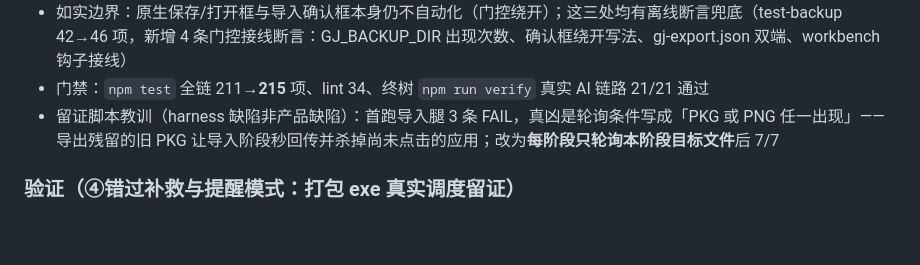
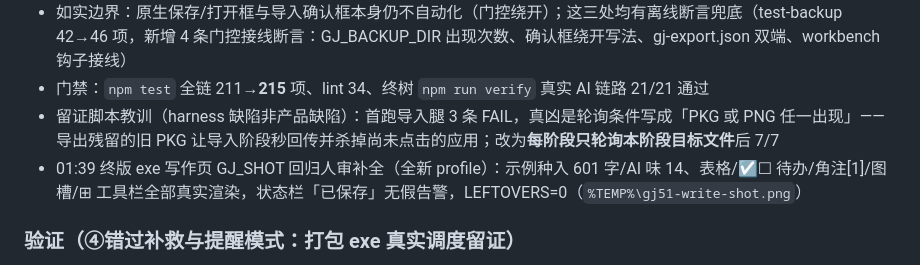
Before and after one commit to funny8kids/wechat-ai-passager, a Markdown page: docs/CHANGELOG.md, the part around the change. GitHub-like rendering; blank space fills up the shorter version.

Commit message:
留证补录：01:39终版exe写作页GJ_SHOT回归人审（表格/待办/角注/图槽/⊞全渲染，AI味14，LEFTOVERS=0）

```diff
--- a/docs/CHANGELOG.md
+++ b/docs/CHANGELOG.md
@@ -11,6 +11,7 @@
 - 如实边界：原生保存/打开框与导入确认框本身仍不自动化（门控绕开）；这三处均有离线断言兜底（test-backup 42→46 项，新增 4 条门控接线断言：GJ_BACKUP_DIR 出现次数、确认框绕开写法、gj-export.json 双端、workbench 钩子接线）
 - 门禁：`npm test` 全链 211→**215** 项、lint 34、终树 `npm run verify` 真实 AI 链路 21/21 通过
 - 留证脚本教训（harness 缺陷非产品缺陷）：首跑导入腿 3 条 FAIL，真凶是轮询条件写成「PKG 或 PNG 任一出现」——导出残留的旧 PKG 让导入阶段秒回传并杀掉尚未点击的应用；改为**每阶段只轮询本阶段目标文件**后 7/7
+- 01:39 终版 exe 写作页 GJ_SHOT 回归人审补全（全新 profile）：示例种入 601 字/AI 味 14、表格/☑☐ 待办/角注[1]/图槽/⊞ 工具栏全部真实渲染，状态栏「已保存」无假告警，LEFTOVERS=0（`%TEMP%\gj51-write-shot.png`）
 
 ### 验证（④错过补救与提醒模式：打包 exe 真实调度留证）
 - 全新 profile 种两个队列任务后跑 00:45 终版 exe：**过期 20 分钟的发布任务由调度器真实转化**为「到点·等你复制发布」（提醒模式，零凭证路径），queue.json 落盘回读证实 `status=awaiting_confirm, manual=true` 由应用自己写入；「错过时间·等你决定」卡片（late 态，转化分支离线测试覆盖）在发布页真实渲染——警示文案「到点时电脑没开，已过期未擅自发布」+「仍要发布」/「取消任务」双出口、同屏四步清单横幅与状态栏「定时调度：应用开着就在工作（关窗=托盘驻留）」，截图人审全过、LEFTOVERS=0（`%TEMP%\gj46-missed-shot.png`）
```
